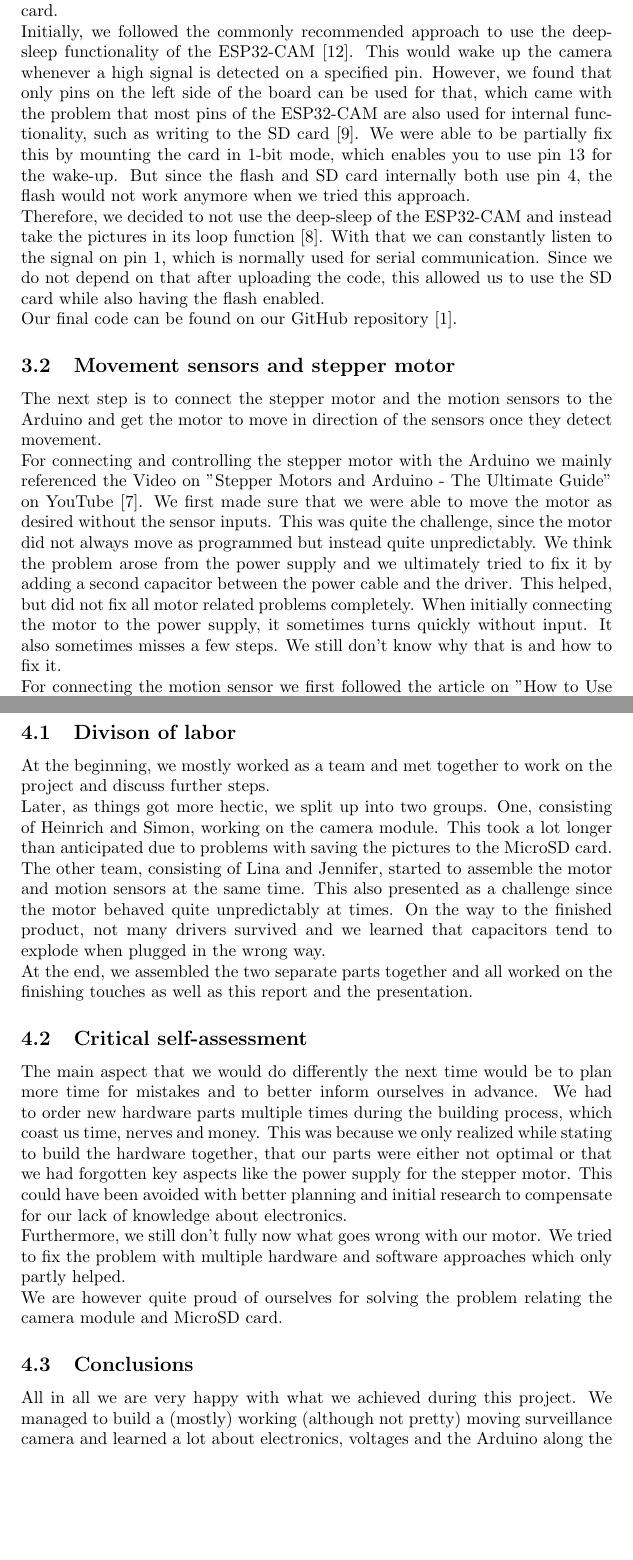
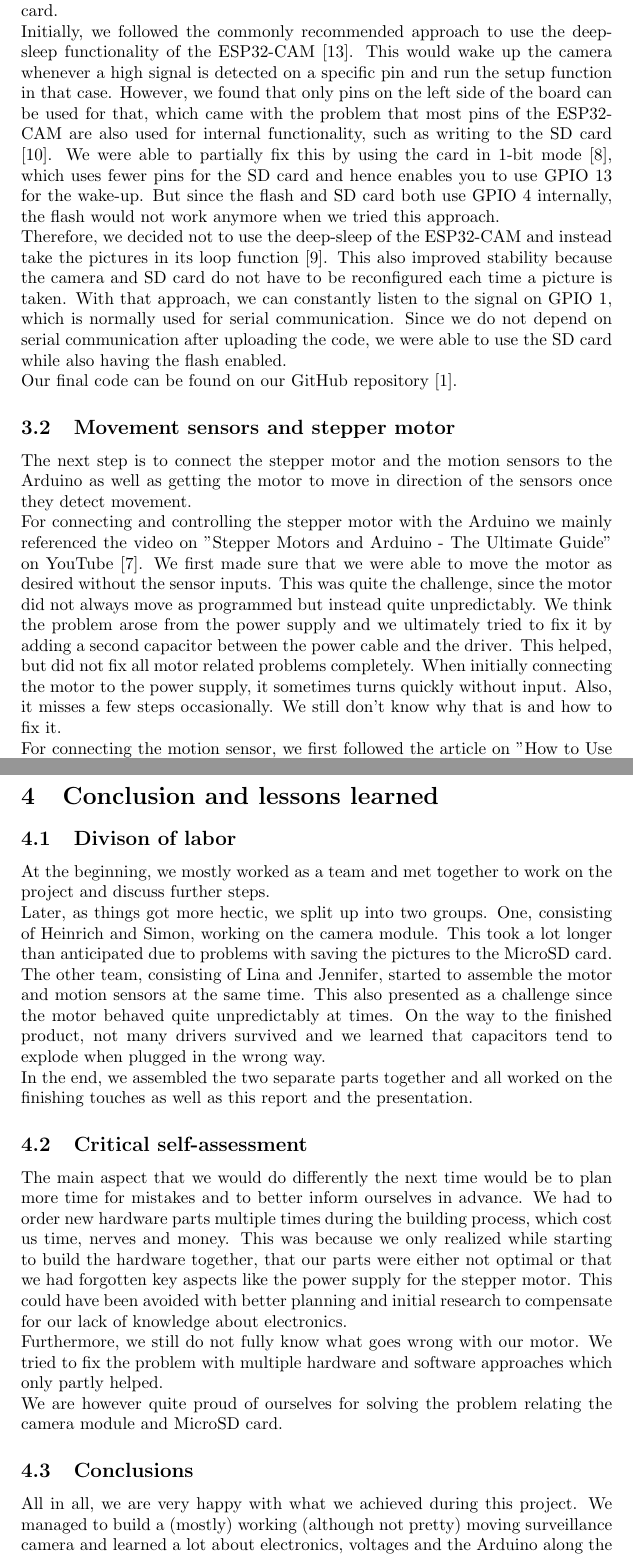
Before and after one commit to linamehrle/Surveillance_Camera, a LaTeX document (report/main.tex): two parts of pages 6 and 8 of 9 before the commit and two parts of pages 6 and 8 of 10 after it, joined at a grey line, cut so that both start at the same text, the shorter picture padded with empty space. Compiled offline with pdfLaTeX.

Commit message:
Fix typos in report

```diff
--- a/report/main.tex
+++ b/report/main.tex
@@ -90,16 +90,17 @@ All sources, references and necessary documentation are also listed at the end o
 
 \subsection{Programming of the ESP32-CAM}
 First, the camera module needs to be programmed in such a way that it takes a picture upon input from the Arduino and saves it on the inserted MicroSD card. \\
-Initially, we followed the commonly recommended approach to use the deep-sleep functionality of the ESP32-CAM \cite{esp_cam_start}. This would wake up the camera whenever a high signal is detected on a specified pin. However, we found that only pins on the left side of the board can be used for that, which came with the problem that most pins of the ESP32-CAM are also used for internal functionality, such as writing to the SD card \cite{esp_cam_pins}. We were able to be partially fix this by mounting the card in 1-bit mode, which enables you to use pin 13 for the wake-up. But since the flash and SD card internally both use pin 4, the flash would not work anymore when we tried this approach. \\
-Therefore, we decided to not use the deep-sleep of the ESP32-CAM and instead take the pictures in its loop function \cite{esp_cam_loop}.
-With that we can constantly listen to the signal on pin 1, which is normally used for serial communication. Since we do not depend on that after uploading the code, this allowed us to use the SD card while also having the flash enabled. \\
+Initially, we followed the commonly recommended approach to use the deep-sleep functionality of the ESP32-CAM \cite{esp_cam_start}. This would wake up the camera whenever a high signal is detected on a specific pin and run the setup function in that case. However, we found that only pins on the left side of the board can be used for that, which came with the problem that most pins of the ESP32-CAM are also used for internal functionality, such as writing to the SD card \cite{esp_cam_pins}. We were able to partially fix this by using the card in 1-bit mode \cite{esp_cam_1bit}, which uses fewer pins for the SD card and hence enables you to use GPIO 13 for the wake-up. But since the flash and SD card both use GPIO 4 internally, the flash would not work anymore when we tried this approach. \\
+Therefore, we decided not to use the deep-sleep of the ESP32-CAM and instead take the pictures in its loop function \cite{esp_cam_loop}.
+This also improved stability because the camera and SD card do not have to be reconfigured each time a picture is taken.
+With that approach, we can constantly listen to the signal on GPIO 1, which is normally used for serial communication. Since we do not depend on serial communication after uploading the code, we were able to use the SD card while also having the flash enabled. \\
 Our final code can be found on our GitHub repository \cite{github}.
 
 \subsection{Movement sensors and stepper motor}
 
-The next step is to connect the stepper motor and the motion sensors to the Arduino and get the motor to move in direction of the sensors once they detect movement. \\
-For connecting and controlling the stepper motor with the Arduino we mainly referenced the Video on "Stepper Motors and Arduino - The Ultimate Guide" on YouTube \cite{motor_video}. We first made sure that we were able to move the motor as desired without the sensor inputs. This was quite the challenge, since the motor did not always move as programmed but instead quite unpredictably. We think the problem arose from the power supply and we ultimately tried to fix it by adding a second capacitor between the power cable and the driver. This helped, but did not fix all motor related problems completely. When initially connecting the motor to the power supply, it sometimes turns quickly without input. It also sometimes misses a few steps. We still don't know why that is and how to fix it.\\
-For connecting the motion sensor we first followed the article on "How to Use a PIR Motion Sensor With Arduino" by Autodesk Instructables \cite{motio_sensor_guide}. We then placed the two sensors on both sides of the motor with the motor pointing to the middle. Every time one of the sensors picked up a movement, we programmed the motor to move in its direction, wait for a second and then move back to its original position. If both sensors detect a movement, the camera stays in its initial position. We also adjusted the sensitivity of the sensors to our liking. Ultimately, the Arduino will send an input to the camera module during the waiting period to take the picture before moving back into position. The code for the Arduino can also be found on our GitHub repository \cite{github}.
+The next step is to connect the stepper motor and the motion sensors to the Arduino as well as getting the motor to move in direction of the sensors once they detect movement. \\
+For connecting and controlling the stepper motor with the Arduino we mainly referenced the video on "Stepper Motors and Arduino - The Ultimate Guide" on YouTube \cite{motor_video}. We first made sure that we were able to move the motor as desired without the sensor inputs. This was quite the challenge, since the motor did not always move as programmed but instead quite unpredictably. We think the problem arose from the power supply and we ultimately tried to fix it by adding a second capacitor between the power cable and the driver. This helped, but did not fix all motor related problems completely. When initially connecting the motor to the power supply, it sometimes turns quickly without input. Also, it misses a few steps occasionally. We still don't know why that is and how to fix it.\\
+For connecting the motion sensor, we first followed the article on "How to Use a PIR Motion Sensor With Arduino" by Autodesk Instructables \cite{motio_sensor_guide}. We then placed the two sensors on both sides of the motor with the motor pointing to the middle. Every time one of the sensors picked up a movement, we programmed the motor to move in its direction, wait for four seconds and then move back to its original position. If both sensors detect a movement, the motor stays in its initial position. We also adjusted the sensitivity of the sensors to our liking. Ultimately, the Arduino will send an input to the camera module during the waiting period to take the picture before moving back into position. The code for the Arduino can also be found on our GitHub repository \cite{github}.
 
 \subsection{Connecting everything together}
 At the end, all the parts need to be assembled as shown here:\\
@@ -111,15 +112,15 @@ At the end, all the parts need to be assembled as shown here:\\
 \subsection{Divison of labor}
 At the beginning, we mostly worked as a team and met together to work on the project and discuss further steps.\\
 Later, as things got more hectic, we split up into two groups. One, consisting of Heinrich and Simon, working on the camera module. This took a lot longer than anticipated due to problems with saving the pictures to the MicroSD card. The other team, consisting of Lina and Jennifer, started to assemble the motor and motion sensors at the same time. This also presented as a challenge since the motor behaved quite unpredictably at times. On the way to the finished product, not many drivers survived and we learned that capacitors tend to explode when plugged in the wrong way.\\
-At the end, we assembled the two separate parts together and all worked on the finishing touches as well as this report and the presentation.
+In the end, we assembled the two separate parts together and all worked on the finishing touches as well as this report and the presentation.
 
 \subsection{Critical self-assessment}
-The main aspect that we would do differently the next time would be to plan more time for mistakes and to better inform ourselves in advance. We had to order new hardware parts multiple times during the building process, which coast us time, nerves and money. This was because we only realized while stating to build the hardware together, that our parts were either not optimal or that we had forgotten key aspects like the power supply for the stepper motor. This could have been avoided with better planning and initial research to compensate for our lack of knowledge about electronics.\\
-Furthermore, we still don't fully now what goes wrong with our motor. We tried to fix the problem with multiple hardware and software approaches which only partly helped.\\
+The main aspect that we would do differently the next time would be to plan more time for mistakes and to better inform ourselves in advance. We had to order new hardware parts multiple times during the building process, which cost us time, nerves and money. This was because we only realized while starting to build the hardware together, that our parts were either not optimal or that we had forgotten key aspects like the power supply for the stepper motor. This could have been avoided with better planning and initial research to compensate for our lack of knowledge about electronics.\\
+Furthermore, we still do not fully know what goes wrong with our motor. We tried to fix the problem with multiple hardware and software approaches which only partly helped.\\
 We are however quite proud of ourselves for solving the problem relating the camera module and MicroSD card.
 
 \subsection{Conclusions}
-All in all we are very happy with what we achieved during this project. We managed to build a (mostly) working (although not pretty) moving surveillance camera and learned a lot about electronics, voltages and the Arduino along the way.
+All in all, we are very happy with what we achieved during this project. We managed to build a (mostly) working (although not pretty) moving surveillance camera and learned a lot about electronics, voltages and the Arduino along the way.
 
 \newpage
 
```
Also changed, not shown: report/references.bib (+8 -0 lines), report/main.tex (12 more changed lines).
